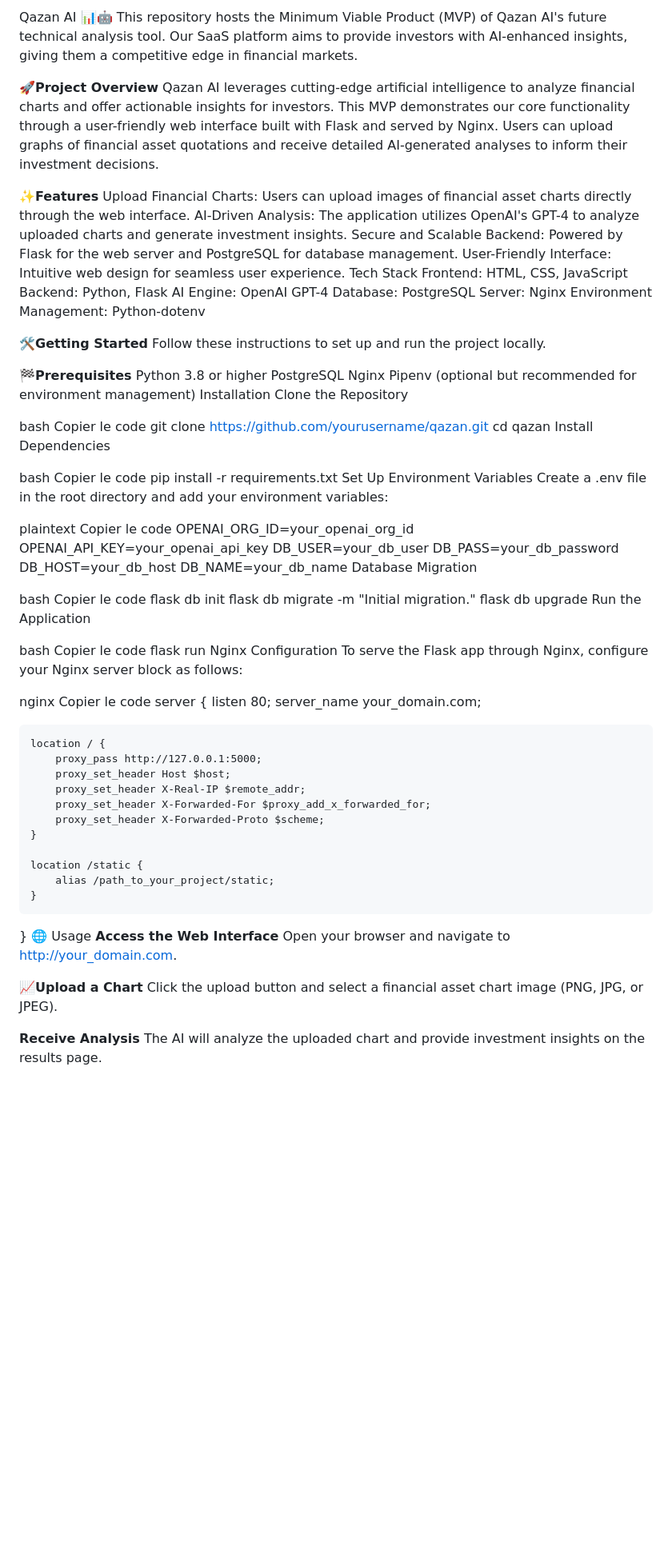
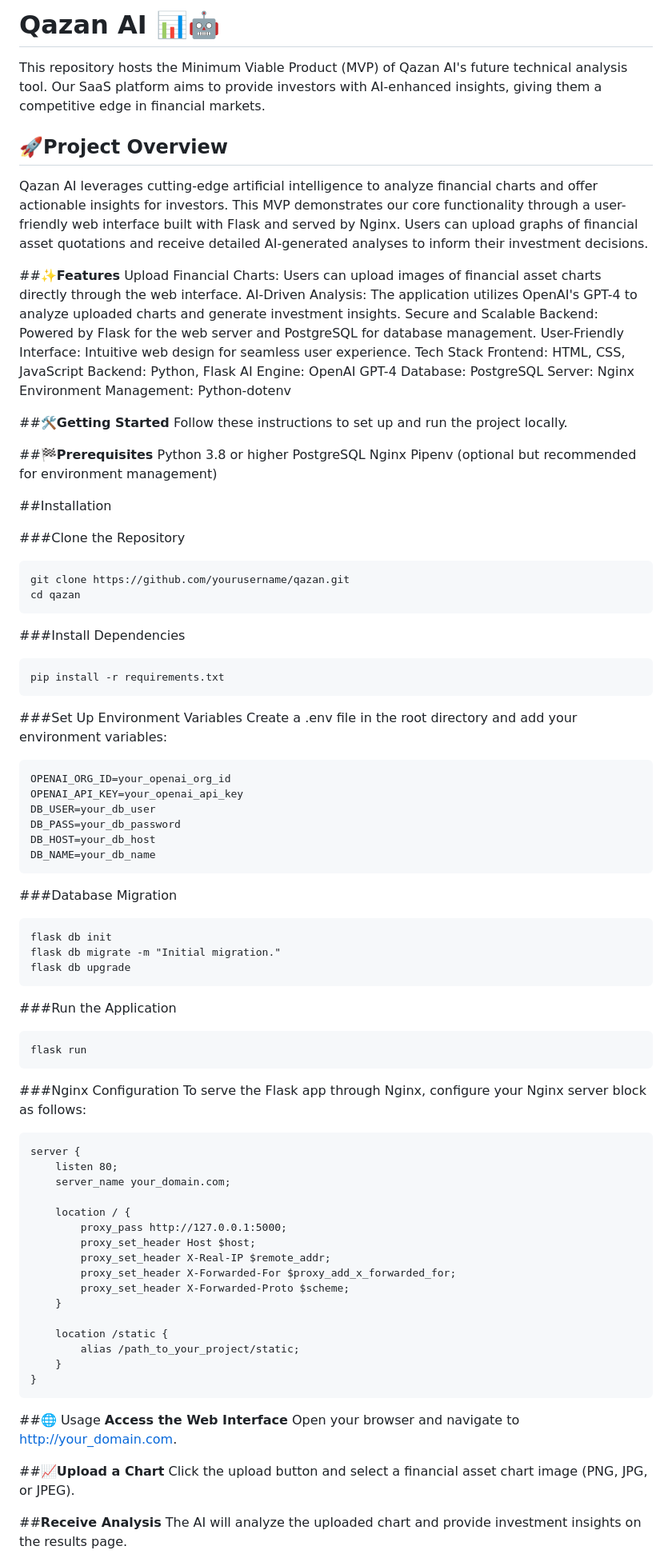
Before and after one commit to nimadata/Qazan, a Markdown page: README.md, the part around one of its changes. Shown at 80% size. Drawn GitHub-style; blank space fills up the shorter version.

````diff
--- a/README.md
+++ b/README.md
@@ -1,10 +1,11 @@
-Qazan AI 📊🤖
+# Qazan AI 📊🤖
+
 This repository hosts the Minimum Viable Product (MVP) of Qazan AI's future technical analysis tool. Our SaaS platform aims to provide investors with AI-enhanced insights, giving them a competitive edge in financial markets.
 
-🚀**Project Overview**
+## 🚀**Project Overview**
 Qazan AI leverages cutting-edge artificial intelligence to analyze financial charts and offer actionable insights for investors. This MVP demonstrates our core functionality through a user-friendly web interface built with Flask and served by Nginx. Users can upload graphs of financial asset quotations and receive detailed AI-generated analyses to inform their investment decisions.
 
-✨**Features**
+##✨**Features**
 Upload Financial Charts: Users can upload images of financial asset charts directly through the web interface.
 AI-Driven Analysis: The application utilizes OpenAI's GPT-4 to analyze uploaded charts and generate investment insights.
 Secure and Scalable Backend: Powered by Flask for the web server and PostgreSQL for database management.
@@ -17,54 +18,55 @@ Database: PostgreSQL
 Server: Nginx
 Environment Management: Python-dotenv
 
-🛠️**Getting Started**
+##🛠️**Getting Started**
 Follow these instructions to set up and run the project locally.
 
-🏁**Prerequisites**
+##🏁**Prerequisites**
 Python 3.8 or higher
 PostgreSQL
 Nginx
 Pipenv (optional but recommended for environment management)
-Installation
-Clone the Repository
 
-bash
-Copier le code
+
+##Installation
+
+###Clone the Repository
+```
 git clone https://github.com/yourusername/qazan.git
 cd qazan
-Install Dependencies
+```
 
-bash
-Copier le code
+###Install Dependencies
+```
 pip install -r requirements.txt
-Set Up Environment Variables
+```
+
+###Set Up Environment Variables
 Create a .env file in the root directory and add your environment variables:
-
-plaintext
-Copier le code
+```
 OPENAI_ORG_ID=your_openai_org_id
 OPENAI_API_KEY=your_openai_api_key
 DB_USER=your_db_user
 DB_PASS=your_db_password
 DB_HOST=your_db_host
 DB_NAME=your_db_name
-Database Migration
+```
 
-bash
-Copier le code
+###Database Migration
+```
 flask db init
 flask db migrate -m "Initial migration."
 flask db upgrade
-Run the Application
+```
 
-bash
-Copier le code
+###Run the Application
+```
 flask run
-Nginx Configuration
+```
+
+###Nginx Configuration
 To serve the Flask app through Nginx, configure your Nginx server block as follows:
-
-nginx
-Copier le code
+```
 server {
     listen 80;
     server_name your_domain.com;
@@ -81,13 +83,15 @@ server {
         alias /path_to_your_project/static;
     }
 }
-🌐 Usage
+```
+
+##🌐 Usage
 **Access the Web Interface**
 Open your browser and navigate to http://your_domain.com.
 
-📈**Upload a Chart**
+##📈**Upload a Chart**
 Click the upload button and select a financial asset chart image (PNG, JPG, or JPEG).
 
-**Receive Analysis**
+##**Receive Analysis**
 The AI will analyze the uploaded chart and provide investment insights on the results page.
 
````
Also changed, not shown: other parts of README.md (+3 -5 lines).
